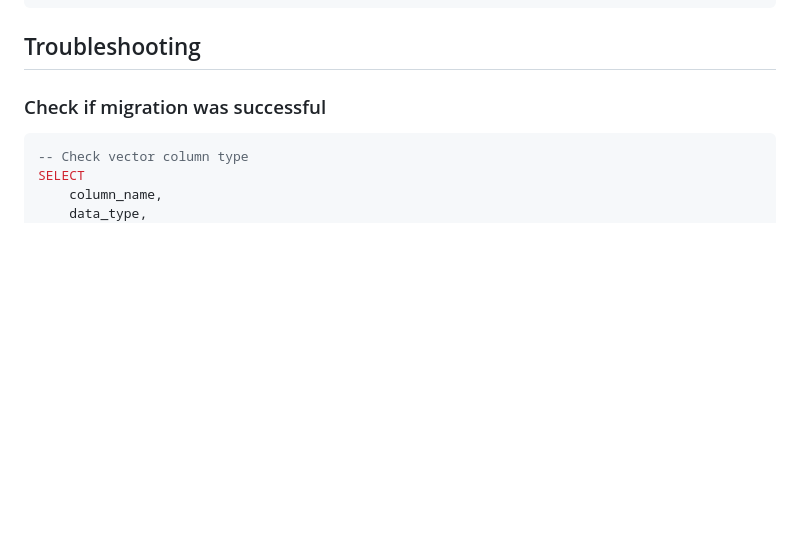
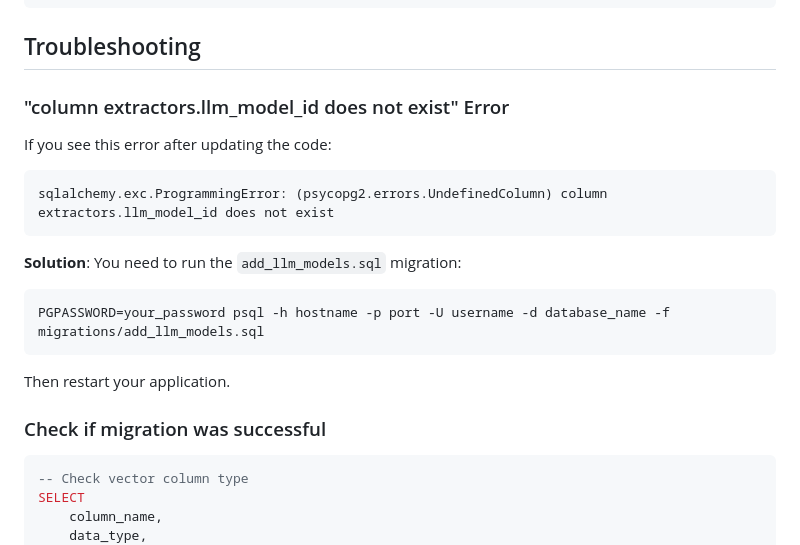
Before and after one commit to jameshickman/document_processor, a Markdown page: migrations/README.md, the part around one of its changes. GitHub-like rendering; blank space fills up the shorter version.

````diff
--- a/migrations/README.md
+++ b/migrations/README.md
@@ -52,6 +117,20 @@ INFO: Created 15 embeddings for document 123
 ```
 
 ## Troubleshooting
+
+### "column extractors.llm_model_id does not exist" Error
+
+If you see this error after updating the code:
+```
+sqlalchemy.exc.ProgrammingError: (psycopg2.errors.UndefinedColumn) column extractors.llm_model_id does not exist
+```
+
+**Solution**: You need to run the `add_llm_models.sql` migration:
+```bash
+PGPASSWORD=your_password psql -h hostname -p port -U username -d database_name -f migrations/add_llm_models.sql
+```
+
+Then restart your application.
 
 ### Check if migration was successful
 
````
Also changed, not shown: other parts of migrations/README.md (+65 -0 lines), DATABASE_UPDATE_INSTRUCTIONS.md (added, +187 -0 lines).
